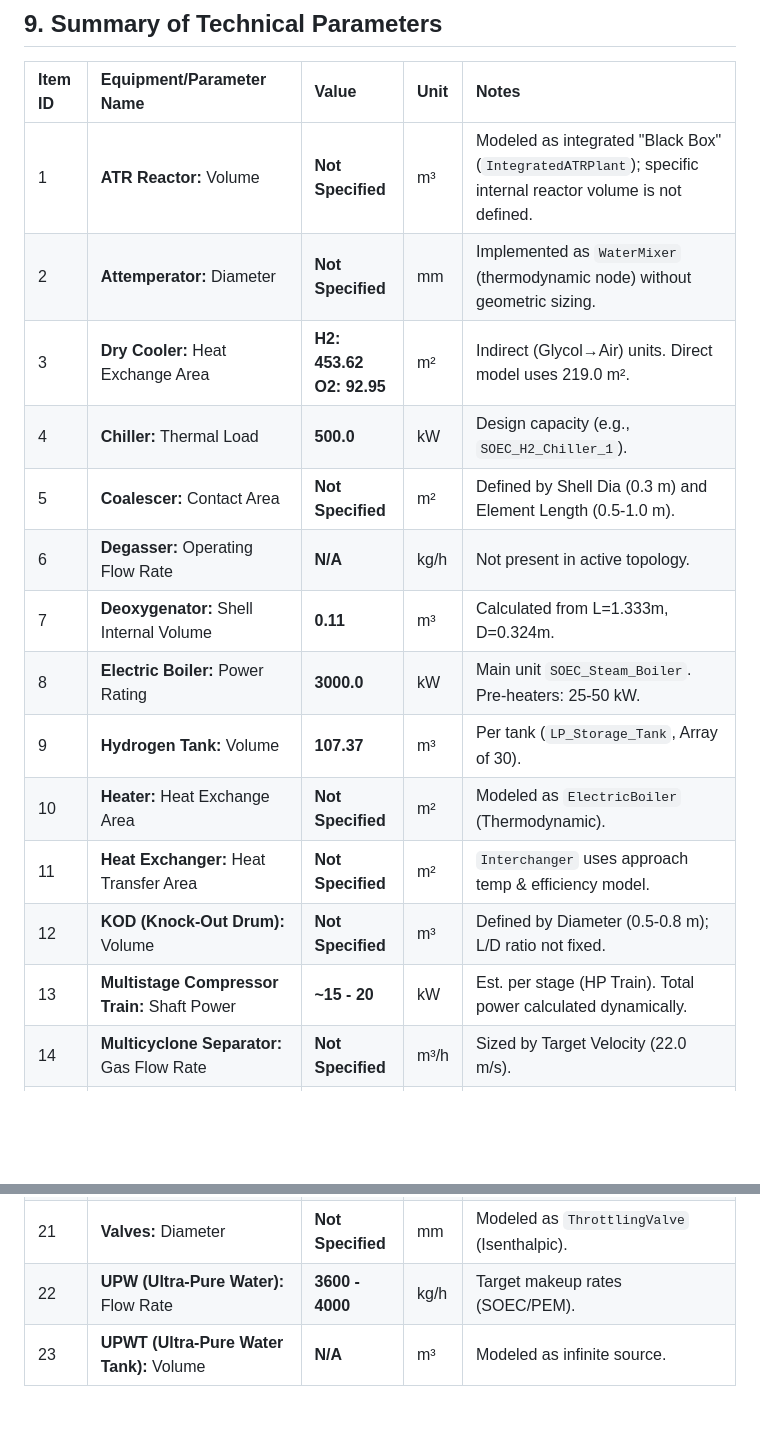
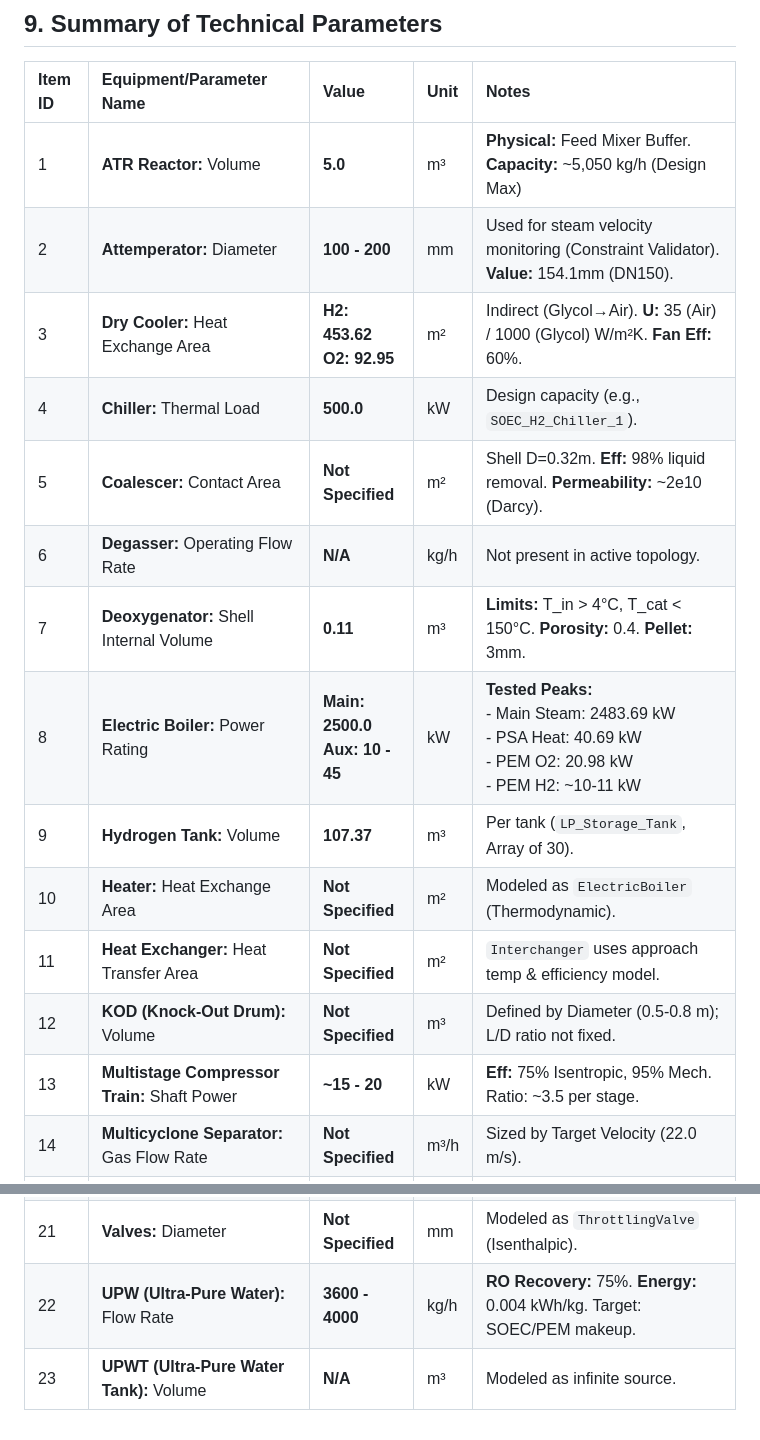
Before and after one commit to utczbr/h2_plant, a Markdown page: docs/component_specifications.md, 2 parts joined by grey strips. GitHub-like rendering; blank space fills up the shorter version.

```diff
--- a/docs/component_specifications.md
+++ b/docs/component_specifications.md
@@ -482,19 +482,19 @@ These parameters drive the Ergun pressure drop calculation.
 
 | Item ID | Equipment/Parameter Name | Value | Unit | Notes |
 | :--- | :--- | :--- | :--- | :--- |
-| 1 | **ATR Reactor:** Volume | **Not Specified** | m³ | Modeled as integrated "Black Box" (`IntegratedATRPlant`); specific internal reactor volume is not defined. |
-| 2 | **Attemperator:** Diameter | **Not Specified** | mm | Implemented as `WaterMixer` (thermodynamic node) without geometric sizing. |
-| 3 | **Dry Cooler:** Heat Exchange Area | **H2: 453.62**<br>**O2: 92.95** | m² | Indirect (Glycol→Air) units. Direct model uses 219.0 m². |
+| 1 | **ATR Reactor:** Volume | **5.0** | m³ | **Physical:** Feed Mixer Buffer. **Capacity:** ~5,050 kg/h (Design Max) |
+| 2 | **Attemperator:** Diameter | **100 - 200** | mm | Used for steam velocity monitoring (Constraint Validator). **Value:** 154.1mm (DN150). |
+| 3 | **Dry Cooler:** Heat Exchange Area | **H2: 453.62**<br>**O2: 92.95** | m² | Indirect (Glycol→Air). **U:** 35 (Air) / 1000 (Glycol) W/m²K. **Fan Eff:** 60%. |
 | 4 | **Chiller:** Thermal Load | **500.0** | kW | Design capacity (e.g., `SOEC_H2_Chiller_1`). |
-| 5 | **Coalescer:** Contact Area | **Not Specified** | m² | Defined by Shell Dia (0.3 m) and Element Length (0.5-1.0 m). |
+| 5 | **Coalescer:** Contact Area | **Not Specified** | m² | Shell D=0.32m. **Eff:** 98% liquid removal. **Permeability:** ~2e10 (Darcy). |
 | 6 | **Degasser:** Operating Flow Rate | **N/A** | kg/h | Not present in active topology. |
-| 7 | **Deoxygenator:** Shell Internal Volume | **0.11** | m³ | Calculated from L=1.333m, D=0.324m. |
-| 8 | **Electric Boiler:** Power Rating | **3000.0** | kW | Main unit `SOEC_Steam_Boiler`. Pre-heaters: 25-50 kW. |
+| 7 | **Deoxygenator:** Shell Internal Volume | **0.11** | m³ | **Limits:** T_in > 4°C, T_cat < 150°C. **Porosity:** 0.4. **Pellet:** 3mm. |
+| 8 | **Electric Boiler:** Power Rating | **Main: 2500.0**<br>**Aux: 10 - 45** | kW | **Tested Peaks:**<br>- Main Steam: 2483.69 kW<br>- PSA Heat: 40.69 kW<br>- PEM O2: 20.98 kW<br>- PEM H2: ~10-11 kW |
 | 9 | **Hydrogen Tank:** Volume | **107.37** | m³ | Per tank (`LP_Storage_Tank`, Array of 30). |
 | 10 | **Heater:** Heat Exchange Area | **Not Specified** | m² | Modeled as `ElectricBoiler` (Thermodynamic). |
 | 11 | **Heat Exchanger:** Heat Transfer Area | **Not Specified** | m² | `Interchanger` uses approach temp & efficiency model. |
 | 12 | **KOD (Knock-Out Drum):** Volume | **Not Specified** | m³ | Defined by Diameter (0.5-0.8 m); L/D ratio not fixed. |
-| 13 | **Multistage Compressor Train:** Shaft Power | **~15 - 20** | kW | Est. per stage (HP Train). Total power calculated dynamically. |
+| 13 | **Multistage Compressor Train:** Shaft Power | **~15 - 20** | kW | **Eff:** 75% Isentropic, 95% Mech. Ratio: ~3.5 per stage. |
 | 14 | **Multicyclone Separator:** Gas Flow Rate | **Not Specified** | m³/h | Sized by Target Velocity (22.0 m/s). |
 | 15 | **Mixer:** Power Consumption | **0** | kW | Passive thermodynamic node. |
 | 16 | **Mixing Tank:** Volume | **0.5 - 5.0** | m³ | Feed/Prod Mixers: 5.0 m³. Drain Mixers: 0.5 m³. |
@@ -503,5 +503,5 @@ These parameters drive the Ergun pressure drop calculation.
 | 19 | **Rectifier and Transformer:** Nominal Power | **5.0** | MW | Per PEM unit. SOEC Cluster total ~10-12 MW. |
 | 20 | **Separator:** Volume | **Not Specified** | m³ | See KOD. |
 | 21 | **Valves:** Diameter | **Not Specified** | mm | Modeled as `ThrottlingValve` (Isenthalpic). |
-| 22 | **UPW (Ultra-Pure Water):** Flow Rate | **3600 - 4000** | kg/h | Target makeup rates (SOEC/PEM). |
+| 22 | **UPW (Ultra-Pure Water):** Flow Rate | **3600 - 4000** | kg/h | **RO Recovery:** 75%. **Energy:** 0.004 kWh/kg. Target: SOEC/PEM makeup. |
 | 23 | **UPWT (Ultra-Pure Water Tank):** Volume | **N/A** | m³ | Modeled as infinite source. |
```
